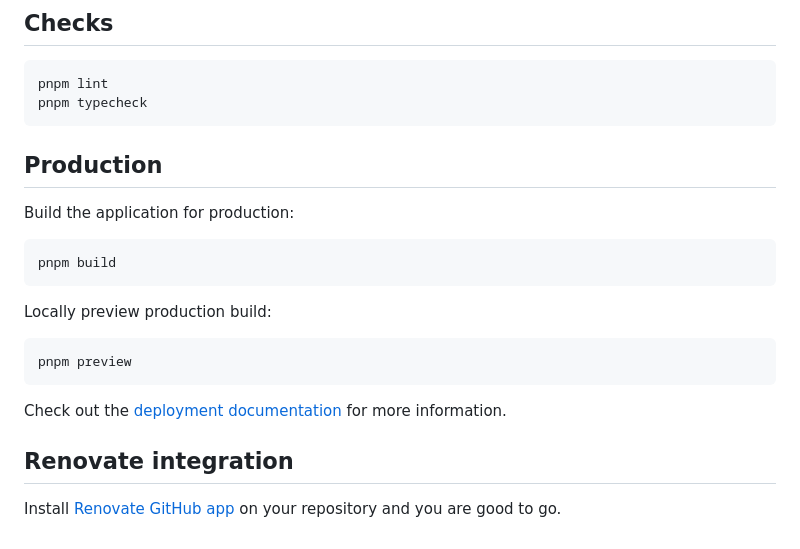
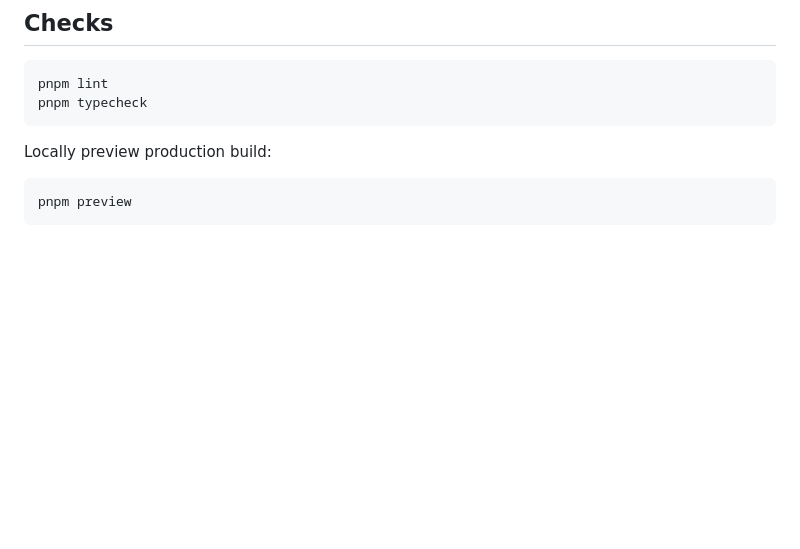
Before and after one commit to tomasvanrijsse/dnd-dm-presenter, a Markdown page: README.md, the part around one of its changes. GitHub-like rendering; blank space fills up the shorter version.

````diff
--- a/README.md
+++ b/README.md
@@ -72,22 +69,8 @@ pnpm lint
 pnpm typecheck
 ```
 
-## Production
-
-Build the application for production:
-
-```bash
-pnpm build
-```
-
 Locally preview production build:
 
 ```bash
 pnpm preview
 ```
-
-Check out the [deployment documentation](https://nuxt.com/docs/getting-started/deployment) for more information.
-
-## Renovate integration
-
-Install [Renovate GitHub app](https://github.com/apps/renovate/installations/select_target) on your repository and you are good to go.
````
Also changed, not shown: other parts of README.md (+23 -26 lines), screenshot.jpg (added), 1 other file.
